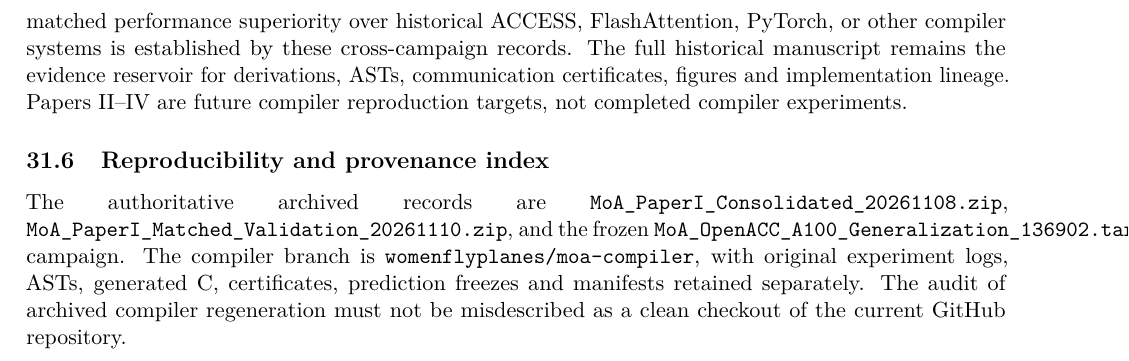
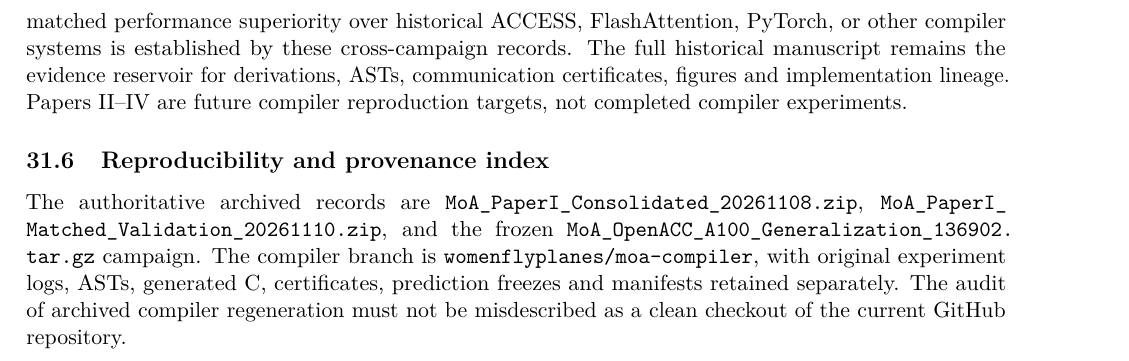
Before and after one commit to womenflyplanes/moa-compiler, a LaTeX paper (research_monograph/MoA_Compiler_Unabridged_v44_With_20261112_Evidence.tex): part of page 51 of 51, cut so that both start at the same text. Compiled offline with pdfLaTeX.

Commit message:
typeset: allow archive provenance names to break at underscores in 51-page monograph

```diff
--- a/research_monograph/MoA_Compiler_Unabridged_v44_With_20261112_Evidence.tex
+++ b/research_monograph/MoA_Compiler_Unabridged_v44_With_20261112_Evidence.tex
@@ -1685,6 +1685,6 @@ The frozen A100 generalization campaign contains six workloads, each at candidat
 The shape, address and ownership invariants are mathematical claims; finite output checks and archived timings are experimental claims; accurate prediction of physical time remains an incomplete model. No matched performance superiority over historical ACCESS, FlashAttention, PyTorch, or other compiler systems is established by these cross-campaign records. The full historical manuscript remains the evidence reservoir for derivations, ASTs, communication certificates, figures and implementation lineage. Papers II--IV are future compiler reproduction targets, not completed compiler experiments.
 
 \subsection{Reproducibility and provenance index}
-The authoritative archived records are \texttt{MoA\_PaperI\_Consolidated\_20261108.zip}, \texttt{MoA\_PaperI\_Matched\_Validation\_20261110.zip}, and the frozen \texttt{MoA\_OpenACC\_A100\_Generalization\_136902.tar.gz} campaign. The compiler branch is \texttt{womenflyplanes/moa-compiler}, with original experiment logs, ASTs, generated C, certificates, prediction freezes and manifests retained separately. The audit of archived compiler regeneration must not be misdescribed as a clean checkout of the current GitHub repository.
+The authoritative archived records are \nolinkurl{MoA_PaperI_Consolidated_20261108.zip}, \nolinkurl{MoA_PaperI_Matched_Validation_20261110.zip}, and the frozen \nolinkurl{MoA_OpenACC_A100_Generalization_136902.tar.gz} campaign. The compiler branch is \texttt{womenflyplanes/moa-compiler}, with original experiment logs, ASTs, generated C, certificates, prediction freezes and manifests retained separately. The audit of archived compiler regeneration must not be misdescribed as a clean checkout of the current GitHub repository.
 
 \end{document}
```
